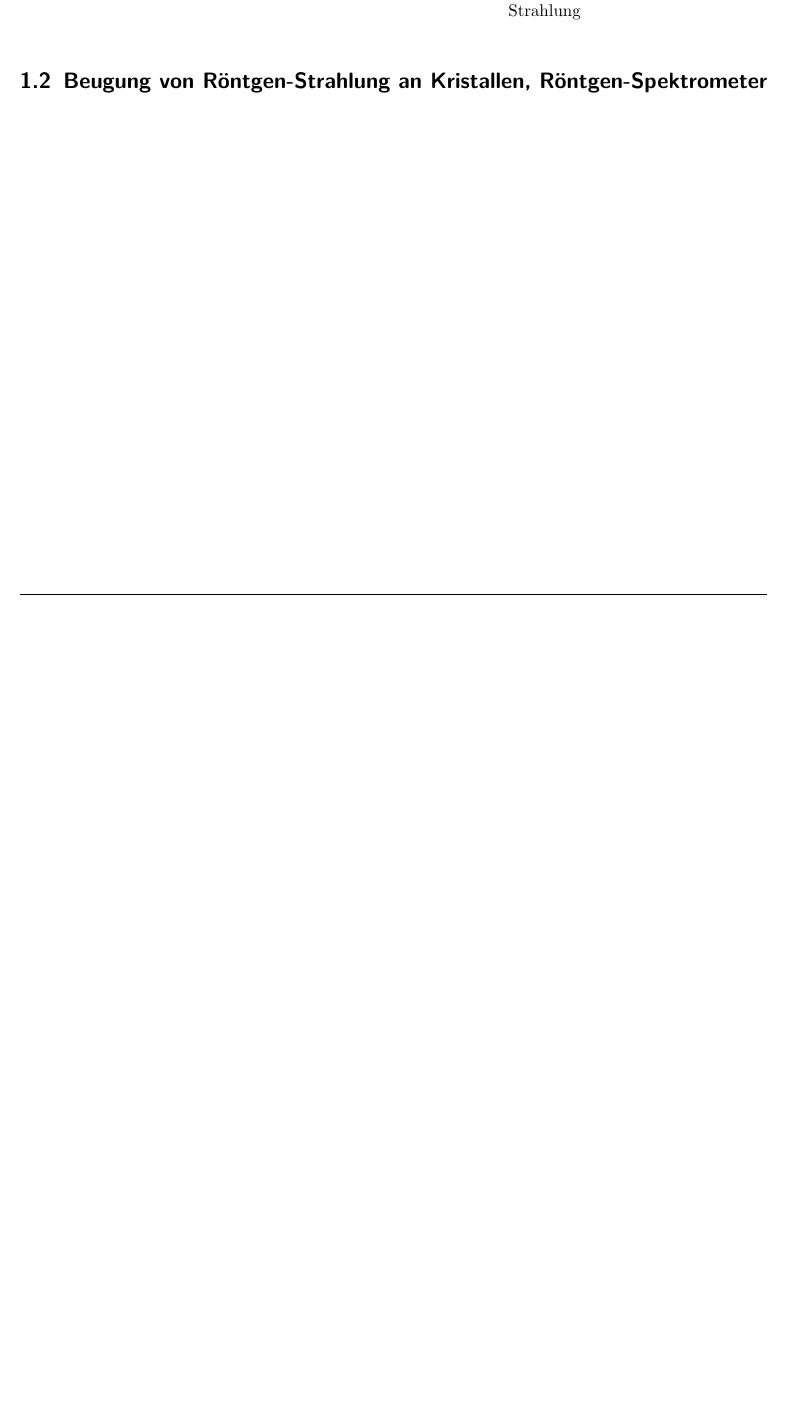
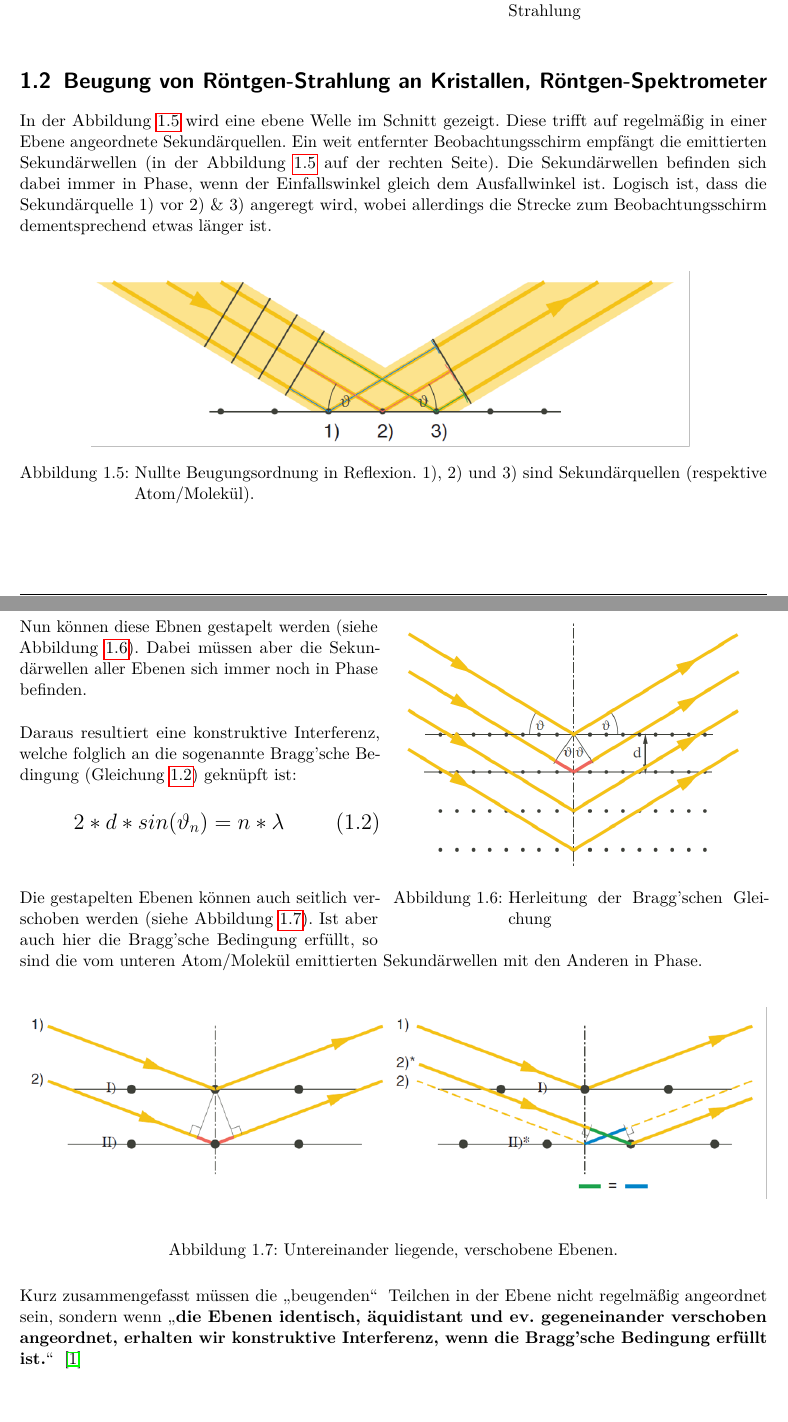
Before and after one commit to AndresMinder/A11_Roentgenstrahlung_beugung, a LaTeX document (00_pdf_Titel.tex, which reads 00_praeambel_physik_Labor.tex, 01_Arbeitsgrundlagen.tex): part of page 6 of 16 before the commit and two parts of pages 6 and 7 of 17 after it, the two joined at a grey line, cut so that both start at the same text, the shorter picture padded with empty space. Compiled offline with pdfLaTeX.

Commit message:
Arbeitsgrundlagen
Bragg'sche Bedingung wurde geschrieben

```diff
--- a/00_praeambel_physik_Labor.tex
+++ b/00_praeambel_physik_Labor.tex
@@ -18,8 +18,8 @@
 \usepackage{booktabs}
 \usepackage{microtype}
 \usepackage{subfigure}
+\usepackage{framed,color}
 \usepackage{float}
-\usepackage{framed,color}
 
 
 % zusätzliche Schriftzeichen der American Mathematical Society
--- a/01_Arbeitsgrundlagen.tex
+++ b/01_Arbeitsgrundlagen.tex
@@ -71,4 +71,39 @@ M-, N-, O-Schale & $\rightarrow$ & L-Schale & L-Strahlung \\
 \\[0.5cm]
 Solche Übergänge sind nur möglich, wenn zuvor ein Elektron aus der dementsprechenden Schale \glqq herausgeschlagen\grqq\; wurde. Dies geschieht entweder durch einen Elektronenstoss (Stossionisation), oder durch Absorption von Röntgen-Strahlung (Photoionisation).\\
 \vspace*{3cm}
+
 \section{Beugung von Röntgen-Strahlung an Kristallen, Röntgen-Spektrometer}
+In der Abbildung \ref{fig:imSchnittEbeneWelle} wird eine ebene Welle im Schnitt gezeigt. Diese trifft auf regelmäßig in einer Ebene angeordnete Sekundärquellen. Ein weit entfernter Beobachtungsschirm empfängt die emittierten Sekundärwellen (in der Abbildung \ref{fig:imSchnittEbeneWelle} auf der rechten Seite). Die Sekundärwellen befinden sich dabei immer in Phase, wenn der Einfallswinkel gleich dem Ausfallwinkel ist. Logisch ist, dass die Sekundärquelle 1) vor 2) $\&$ 3) angeregt wird, wobei allerdings die Strecke zum Beobachtungsschirm dementsprechend etwas länger ist.\\
+\begin{figure}[h]
+\centering
+\includegraphics[width=0.8\textwidth]{Bilder/nullte_beugungsordnung_in_reflexion.png}
+\caption{Nullte Beugungsordnung in Reflexion. 1), 2) und 3) sind Sekundärquellen (respektive Atom/Molekül).}
+\label{fig:imSchnittEbeneWelle}
+\end{figure}
+\newpage
+
+\begin{wrapfigure}{r}{0.5\textwidth}
+\centering
+\includegraphics[width=0.48\textwidth]{Bilder/baggsche_gl.png}
+\caption{Herleitung der Bragg'schen Gleichung}
+\vspace{-0.5cm}
+\label{fig:braggscheHerleitung}
+\end{wrapfigure}
+Nun können diese Ebnen gestapelt werden (siehe Abbildung \ref{fig:braggscheHerleitung}). Dabei müssen aber die Sekundärwellen aller Ebenen sich immer noch in Phase befinden.
+\\[0.5cm]
+Daraus resultiert eine konstruktive Interferenz, welche folglich an die sogenannte Bragg'sche Bedingung (Gleichung \ref{equ:braggBedingung}) geknüpft ist:\\
+\begin{equation}
+\Large
+2*d*sin(\vartheta_{n})=n*\lambda
+\label{equ:braggBedingung}
+\end{equation}
+\\[0.5cm]
+Die gestapelten Ebenen können auch seitlich verschoben werden (siehe Abbildung \ref{fig:verschobeneEbenen}). Ist aber auch hier die Bragg'sche Bedingung erfüllt, so sind die vom unteren Atom/Molekül emittierten Sekundärwellen mit den Anderen in Phase.\\
+\begin{figure}[H]
+\centering
+\includegraphics[width=\textwidth]{Bilder/unterschiedliche_anregungswege.png}
+\caption{Untereinander liegende, verschobene Ebenen.}
+\label{fig:verschobeneEbenen}
+\end{figure}
+Kurz zusammengefasst müssen die \glqq beugenden\grqq\; Teilchen in der Ebene nicht regelmäßig angeordnet sein, sondern wenn \glqq \textbf{die Ebenen identisch, äquidistant und ev. gegeneinander verschoben angeordnet, erhalten wir konstruktive Interferenz, wenn die Bragg'sche Bedingung erfüllt ist.}\grqq\; \cite{a11}
+\\[0.5cm]
```
Also changed, not shown: Literaturverzeichnis/lit_a11.bib (+7 -0 lines), 00_pdf_Titel.bbl, 00_pdf_Titel.pdf, Bilder/gitterstruktur_gross.png (added), Bilder/gitterstruktur_klein.png (added), Bilder/nullte_beugungsordnung_in_reflexion.png (added), Bilder/unterschiedliche_anregungswege.png (added), 1 other file.
